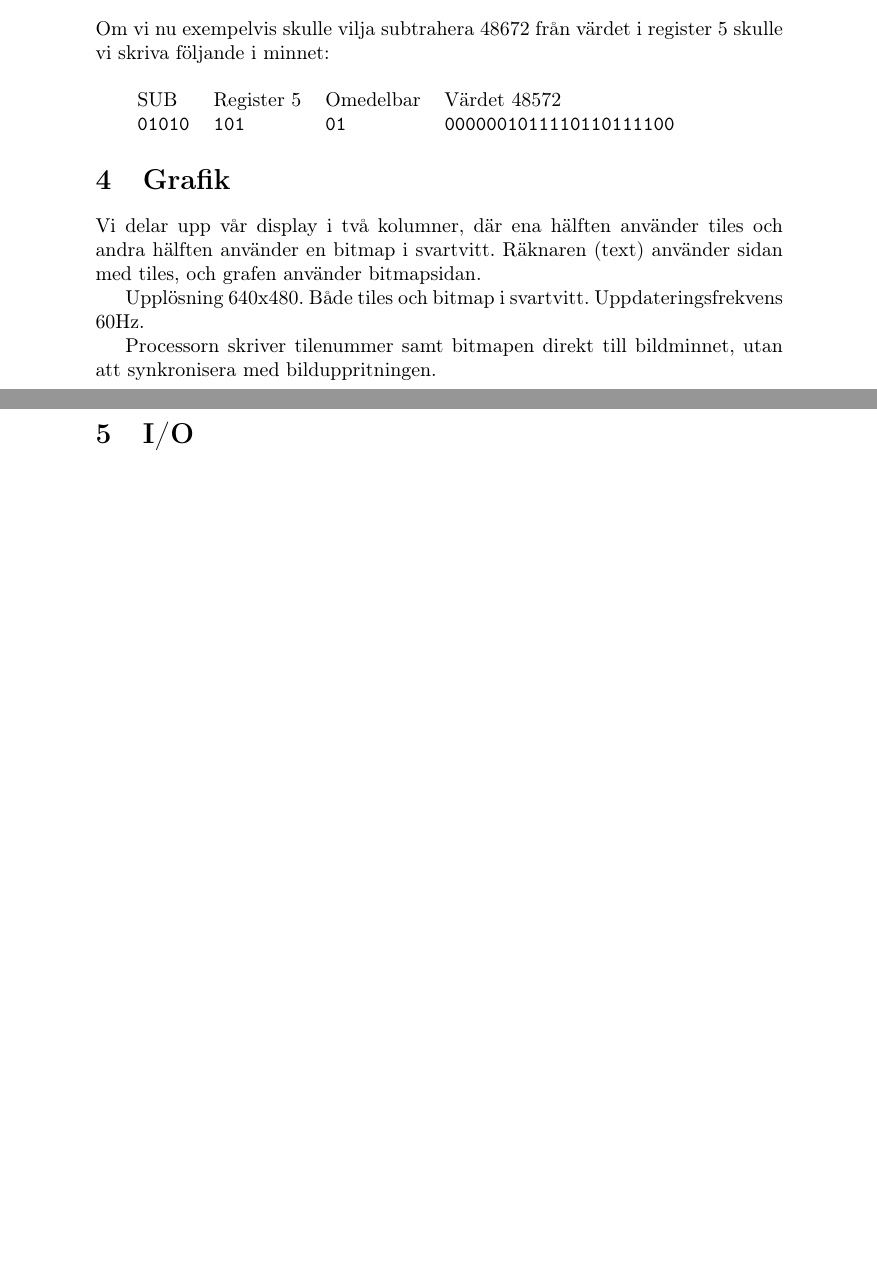
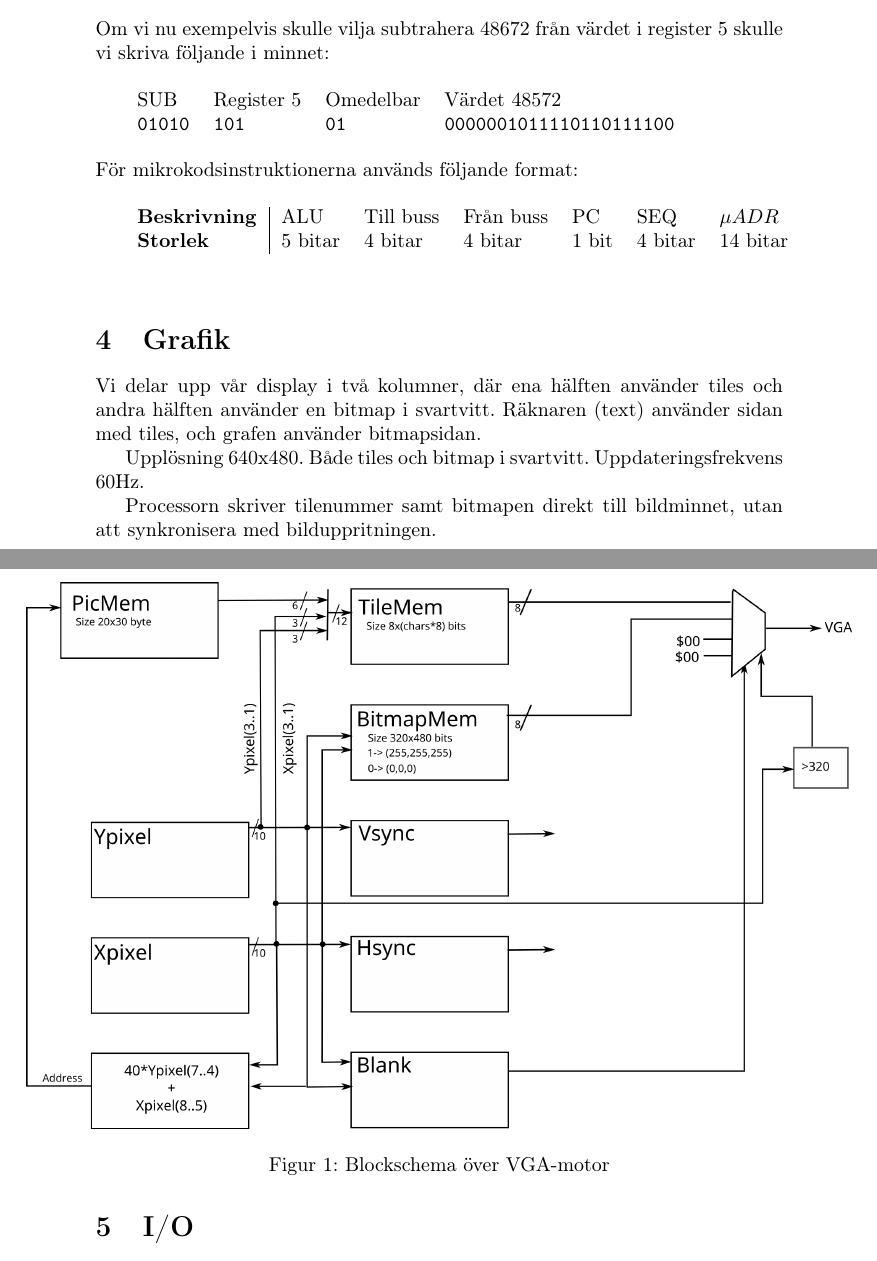
Before and after one commit to Jethro95/TSEA83_Graphing_Calculator, a LaTeX document (design/doc.tex): two parts of pages 3 and 4 of 11 before the commit and two parts of pages 3 and 4 of 12 after it, joined at a grey line, cut so that both start at the same text, the shorter picture padded with empty space. Compiled offline with pdfLaTeX.

Commit message:
Microcode instruction format and VGA-driver image in document

```diff
--- a/design/doc.tex
+++ b/design/doc.tex
@@ -15,7 +15,7 @@
 \usepackage{multicol}
 
 \usepackage{tocloft}
-
+\usepackage{svg}
 \usepackage{tikz}
 \usetikzlibrary{shapes,arrows,calc}
 
@@ -147,6 +147,17 @@ Om vi nu exempelvis skulle vilja subtrahera 48672 från värdet i register 5 sku
 SUB & Register 5 & Omedelbar & Värdet 48572 \\
 \texttt{01010} & \texttt{101} & \texttt{01} &  \texttt{0000001011110110111100}
 \end{tabular}
+\bigskip
+
+\noindent
+För mikrokodsinstruktionerna används följande format:
+
+\bigskip
+\begin{tabular}{l|llllll}
+	\textbf{Beskrivning} & ALU     & Till buss & Från buss & PC    & SEQ & $\mu ADR $ \\
+	\textbf{Storlek}     & 5 bitar & 4 bitar   & 4 bitar   & 1 bit & 4 bitar & 14 bitar
+\end{tabular}
+\bigskip
 
 \section{Grafik}
 Vi delar upp vår display i två kolumner, där ena hälften använder tiles och andra hälften använder en bitmap i svartvitt. Räknaren (text) använder sidan med tiles, och grafen använder bitmapsidan.
@@ -155,7 +166,11 @@ Upplösning 640x480. Både tiles och bitmap i svartvitt. Uppdateringsfrekvens 60
 
 Processorn skriver tilenummer samt bitmapen direkt till bildminnet, utan att synkronisera med bilduppritningen.
 
-%TODO: Blockschema VGA_MOTOR
+\begin{figure}[h]
+	\makebox[\textwidth][c]{\includegraphics[width=1.2\textwidth]{vgamotor.png}}
+	\caption{Blockschema över VGA-motor}
+\end{figure}
+
 
 \newpage
 
```
Also changed, not shown: design/doc.pdf, design/vgamotor.png (added).
